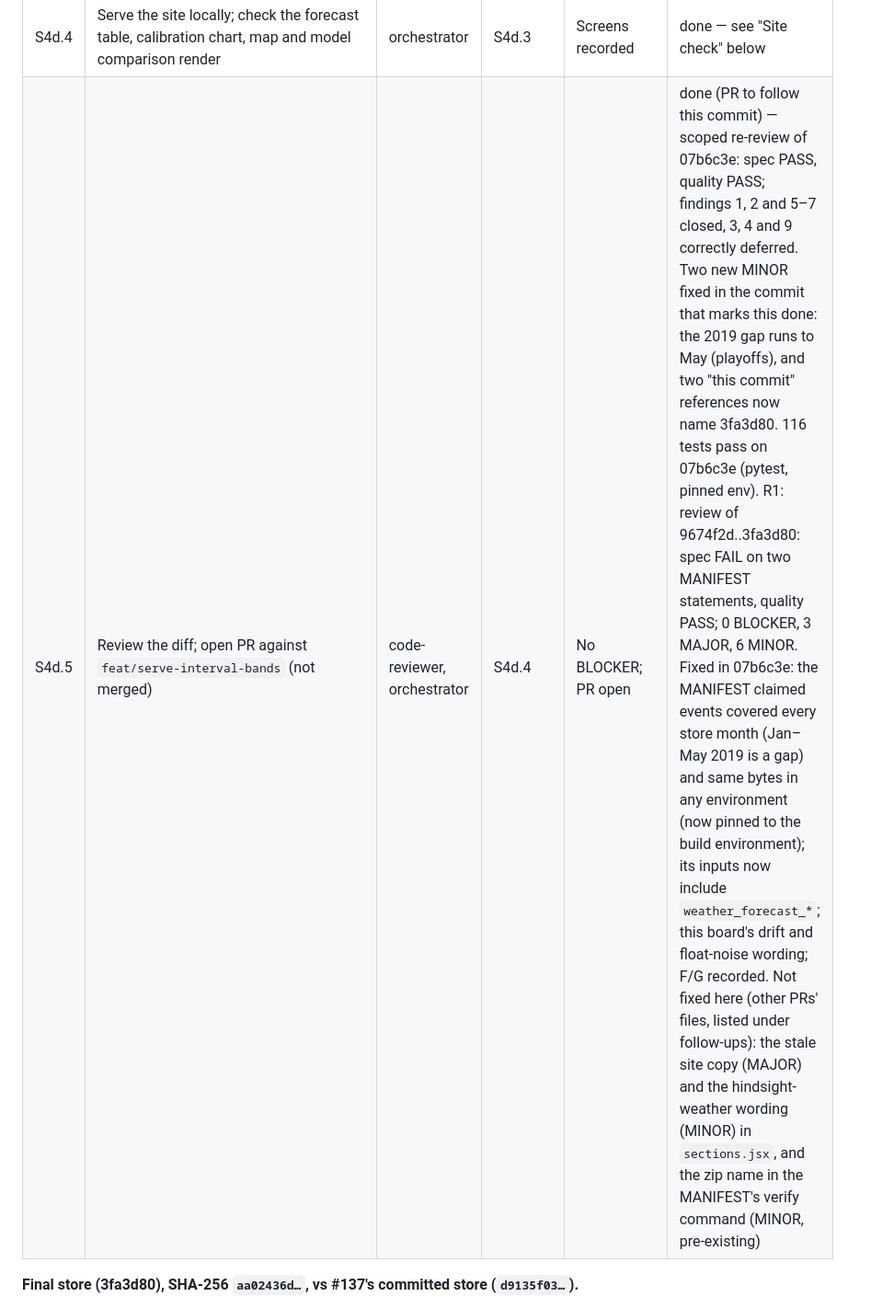
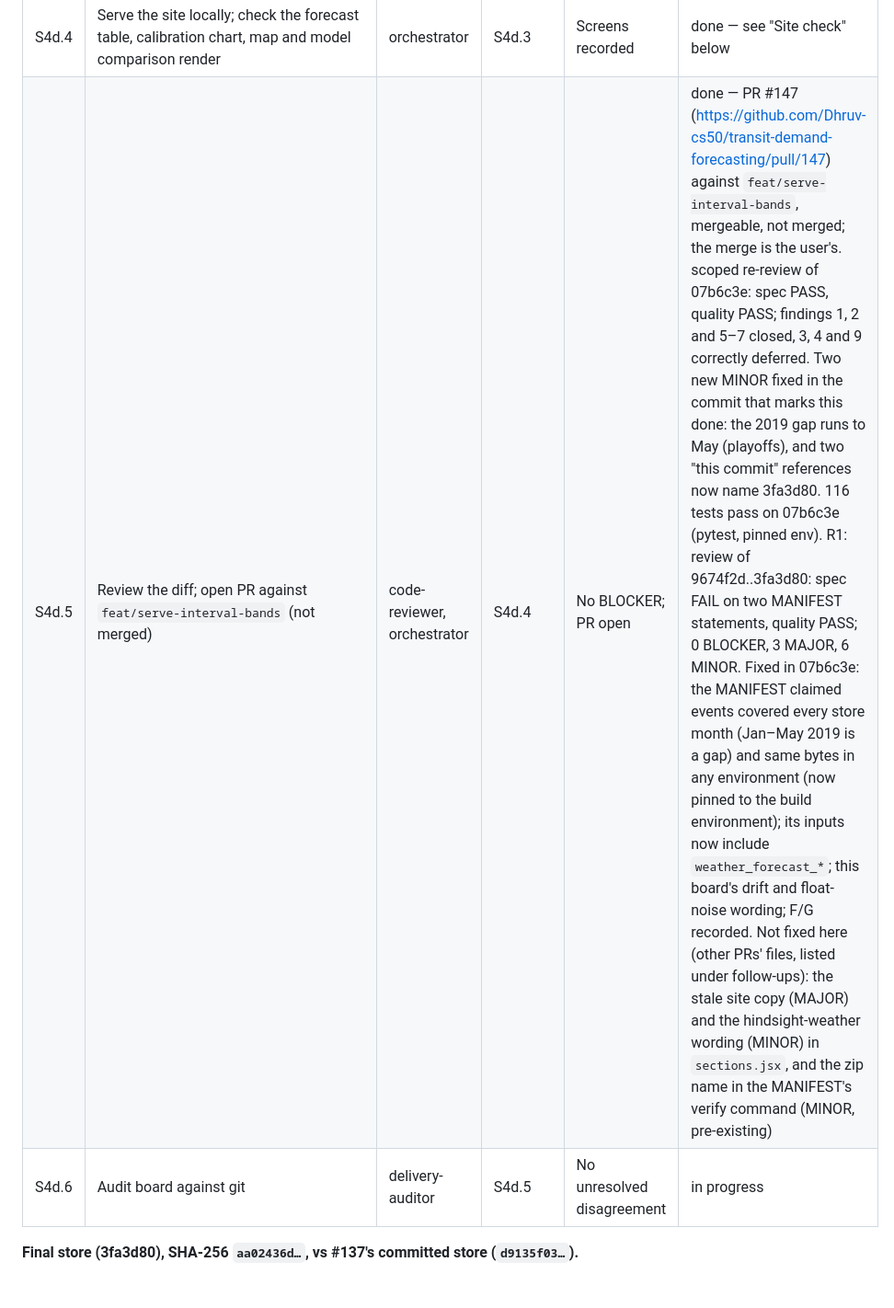
Before and after one commit to Dhruv-cs50/transit-demand-forecasting, a Markdown page: docs/sprint-board.md, the part around the change. Shown at 92% size. Rendered like a GitHub page.

Commit message:
Board: S4d.5 done, PR #147 open; S4d.6 audit dispatched
Co-Authored-By: Claude Opus 5.5 <noreply@anthropic.com>

```diff
--- a/docs/sprint-board.md
+++ b/docs/sprint-board.md
@@ -44,7 +44,8 @@ regenerated from that state, with gate evidence.
 | S4d.2 | Rebase onto Sprint 4c's final tip | orchestrator | Sprint 4c S4c.5–S4c.6 | Clean rebase; `tests/` pass | done — 9674f2d, no conflicts; 116 tests pass |
 | S4d.3 | Two full gate runs on the stacked tip; regenerate `website/data/` | orchestrator | S4d.2 | Gates above | done — runs D and E on e847db3: every gate passes except "tracked store equals the rebuild", which is what led to the input decision above. Runs F and G on 3fa3d80 (the store commit): ALL PASS, including the tracked store. The export is byte-identical to the committed `website/data/`, so no data file changes |
 | S4d.4 | Serve the site locally; check the forecast table, calibration chart, map and model comparison render | orchestrator | S4d.3 | Screens recorded | done — see "Site check" below |
-| S4d.5 | Review the diff; open PR against `feat/serve-interval-bands` (not merged) | code-reviewer, orchestrator | S4d.4 | No BLOCKER; PR open | done (PR to follow this commit) — scoped re-review of 07b6c3e: spec PASS, quality PASS; findings 1, 2 and 5–7 closed, 3, 4 and 9 correctly deferred. Two new MINOR fixed in the commit that marks this done: the 2019 gap runs to May (playoffs), and two "this commit" references now name 3fa3d80. 116 tests pass on 07b6c3e (pytest, pinned env). R1: review of 9674f2d..3fa3d80: spec FAIL on two MANIFEST statements, quality PASS; 0 BLOCKER, 3 MAJOR, 6 MINOR. Fixed in 07b6c3e: the MANIFEST claimed events covered every store month (Jan–May 2019 is a gap) and same bytes in any environment (now pinned to the build environment); its inputs now include `weather_forecast_*`; this board's drift and float-noise wording; F/G recorded. Not fixed here (other PRs' files, listed under follow-ups): the stale site copy (MAJOR) and the hindsight-weather wording (MINOR) in `sections.jsx`, and the zip name in the MANIFEST's verify command (MINOR, pre-existing) |
+| S4d.5 | Review the diff; open PR against `feat/serve-interval-bands` (not merged) | code-reviewer, orchestrator | S4d.4 | No BLOCKER; PR open | done — PR #147 (https://github.com/Dhruv-cs50/transit-demand-forecasting/pull/147) against `feat/serve-interval-bands`, mergeable, not merged; the merge is the user's. scoped re-review of 07b6c3e: spec PASS, quality PASS; findings 1, 2 and 5–7 closed, 3, 4 and 9 correctly deferred. Two new MINOR fixed in the commit that marks this done: the 2019 gap runs to May (playoffs), and two "this commit" references now name 3fa3d80. 116 tests pass on 07b6c3e (pytest, pinned env). R1: review of 9674f2d..3fa3d80: spec FAIL on two MANIFEST statements, quality PASS; 0 BLOCKER, 3 MAJOR, 6 MINOR. Fixed in 07b6c3e: the MANIFEST claimed events covered every store month (Jan–May 2019 is a gap) and same bytes in any environment (now pinned to the build environment); its inputs now include `weather_forecast_*`; this board's drift and float-noise wording; F/G recorded. Not fixed here (other PRs' files, listed under follow-ups): the stale site copy (MAJOR) and the hindsight-weather wording (MINOR) in `sections.jsx`, and the zip name in the MANIFEST's verify command (MINOR, pre-existing) |
+| S4d.6 | Audit board against git | delivery-auditor | S4d.5 | No unresolved disagreement | in progress |
 
 **Final store (3fa3d80), SHA-256 `aa02436d…`, vs #137's committed store (`d9135f03…`).**
 - Same 3,000 keys; `ridership` identical; same 27 columns in order.
```
